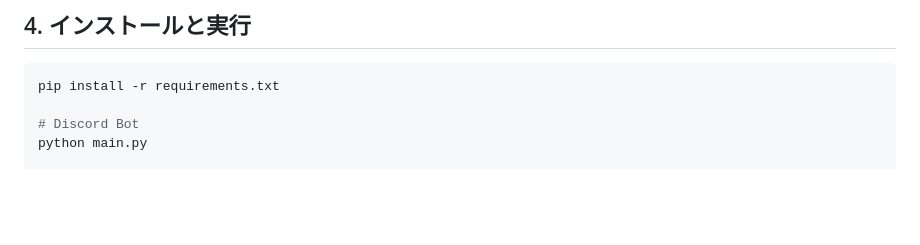
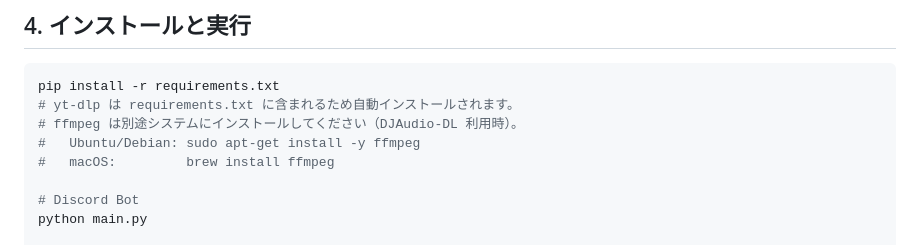
Before and after one commit to sukun-inu/SYCS-Voldemort, a Markdown page: README.md, the part around the change. GitHub-like rendering; blank space fills up the shorter version.

Commit message:
docs: Update README.md with installation instructions for ffmpeg and yt-dlp

````diff
--- a/README.md
+++ b/README.md
@@ -420,6 +420,10 @@ Discord OAuth 認証によって管理者のみがアクセスできる Web 管
 
 ```bash
 pip install -r requirements.txt
+# yt-dlp は requirements.txt に含まれるため自動インストールされます。
+# ffmpeg は別途システムにインストールしてください（DJAudio-DL 利用時）。
+#   Ubuntu/Debian: sudo apt-get install -y ffmpeg
+#   macOS:         brew install ffmpeg
 
 # Discord Bot
 python main.py
````
